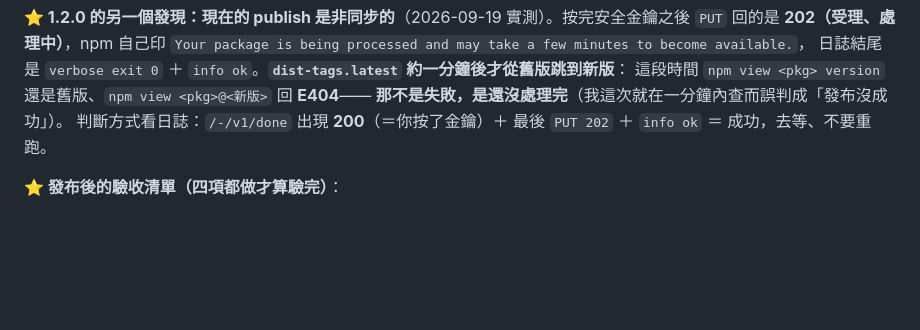
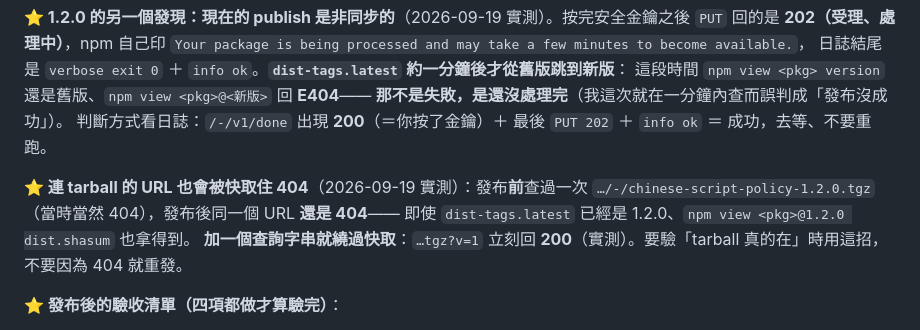
Before and after one commit to KSF1216/chinese-script-policy, a Markdown page: PUBLISHING.md, the part around the change. GitHub-like rendering; blank space fills up the shorter version.

Commit message:
PUBLISHING §4：tarball 的 URL 也會被 CDN 快取住 404（附 workaround）
發布前查過一次 1.2.0 的 tarball URL（當時 404），發布後同一個 URL 還是 404——即使
dist-tags.latest 已經是 1.2.0、npm view <pkg>@1.2.0 dist.shasum 也拿得到。
加查詢字串可繞過快取：…tgz?v=1 立刻回 200（實測）。驗「tarball 真的在」時用這招。

```diff
--- a/PUBLISHING.md
+++ b/PUBLISHING.md
@@ -389,6 +389,12 @@ GitHub Changelog [2026-07-08](https://github.blog/changelog/2026-07-08-npm-insta
 判斷方式看日誌：`/-/v1/done` 出現 **200**（＝你按了金鑰）＋ 最後 `PUT 202` ＋ `info ok`
 ＝ 成功，去等、不要重跑。
 
+**⭐ 連 tarball 的 URL 也會被快取住 404**（2026-09-19 實測）：發布**前**查過一次
+`…/-/chinese-script-policy-1.2.0.tgz`（當時當然 404），發布後同一個 URL **還是 404**——
+即使 `dist-tags.latest` 已經是 1.2.0、`npm view <pkg>@1.2.0 dist.shasum` 也拿得到。
+**加一個查詢字串就繞過快取**：`…tgz?v=1` 立刻回 **200**（實測）。要驗「tarball 真的在」時用這招，
+不要因為 404 就重發。
+
 **⭐ 發布後的驗收清單（四項都做才算驗完）**：
 
 1. `shasum` 與本機 `npm pack` 的產物一致（這次是 `237751f5277ba7546059f0a4438fa2faf2887887`）
```
